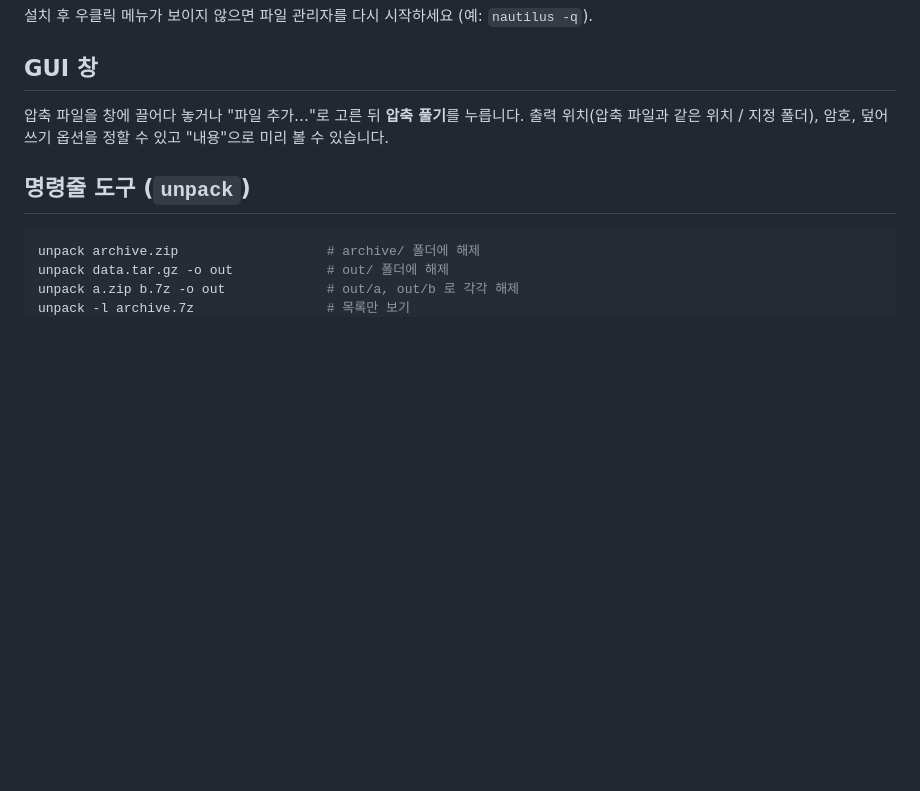
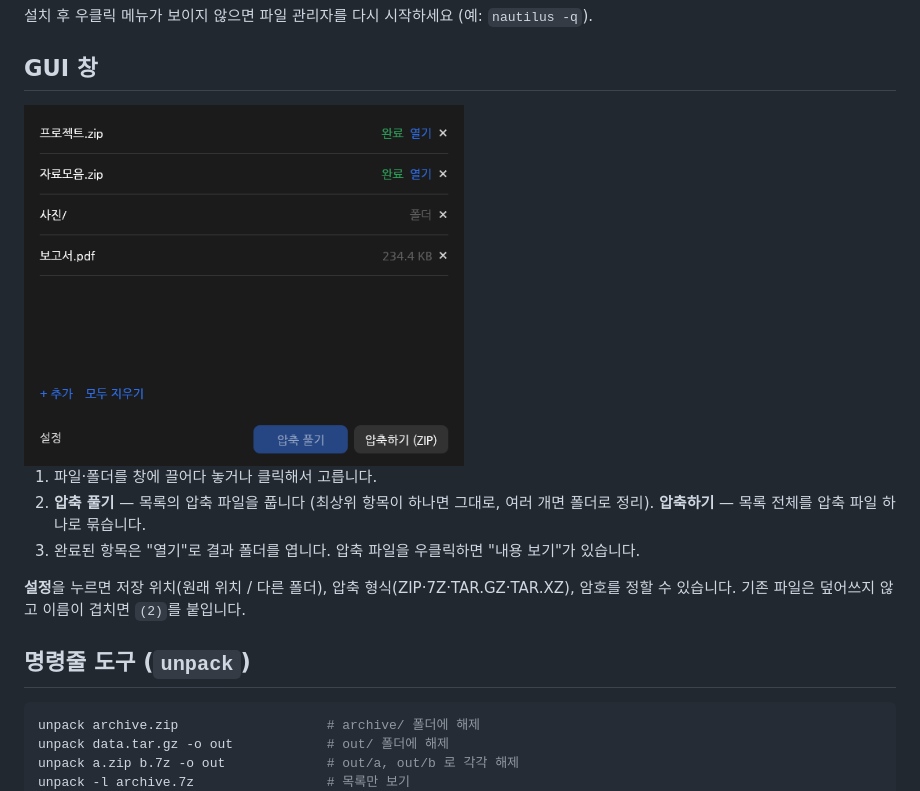
Before and after one commit to opizen/opizen02, a Markdown page: README.md, the part around the change. GitHub-like rendering; pictures changed too: assets/screenshot.png (added); blank space fills up the shorter version.

```diff
--- a/README.md
+++ b/README.md
@@ -57,8 +57,15 @@ GUI 창과 명령줄 도구(`unpack`)도 함께 제공합니다. Rust로 작성
 
 ## GUI 창
 
-압축 파일을 창에 끌어다 놓거나 "파일 추가…"로 고른 뒤 **압축 풀기**를 누릅니다.
-출력 위치(압축 파일과 같은 위치 / 지정 폴더), 암호, 덮어쓰기 옵션을 정할 수 있고 "내용"으로 미리 볼 수 있습니다.
+<img src="assets/screenshot.png" width="440" alt="opizenAI_Unpack 메인 창">
+
+1. 파일·폴더를 창에 끌어다 놓거나 클릭해서 고릅니다.
+2. **압축 풀기** — 목록의 압축 파일을 풉니다 (최상위 항목이 하나면 그대로, 여러 개면 폴더로 정리).
+   **압축하기** — 목록 전체를 압축 파일 하나로 묶습니다.
+3. 완료된 항목은 "열기"로 결과 폴더를 엽니다. 압축 파일을 우클릭하면 "내용 보기"가 있습니다.
+
+**설정**을 누르면 저장 위치(원래 위치 / 다른 폴더), 압축 형식(ZIP·7Z·TAR.GZ·TAR.XZ), 암호를 정할 수 있습니다.
+기존 파일은 덮어쓰지 않고 이름이 겹치면 `(2)`를 붙입니다.
 
 ## 명령줄 도구 (`unpack`)
 
```
Also changed, not shown: 5 other files.
